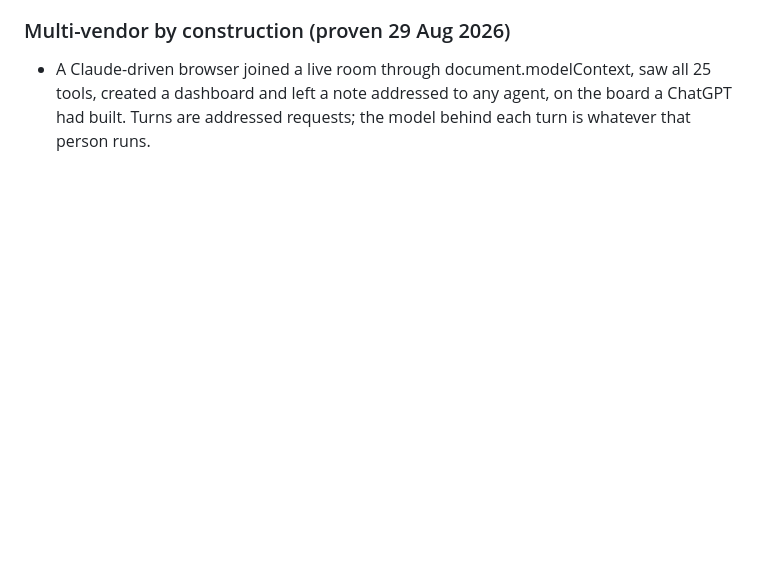
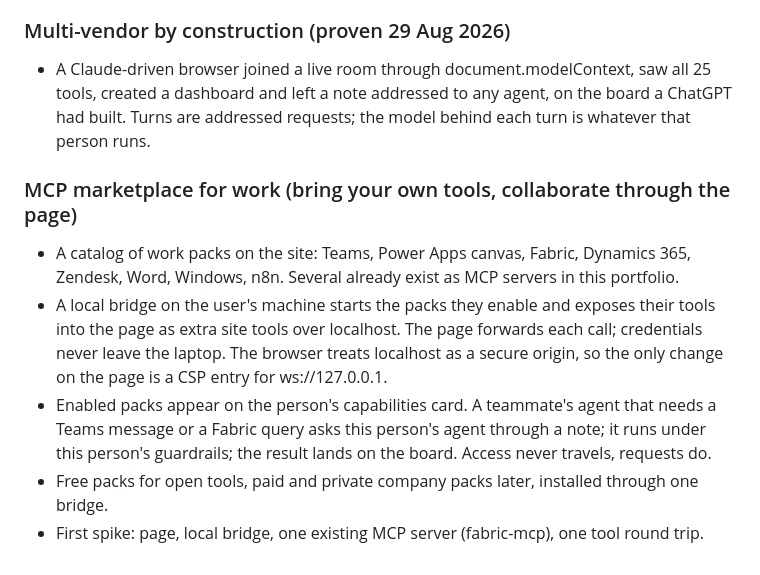
Before and after one commit to NawafSheikh/mcpforwork, a Markdown page: docs/VISION.md, the part around the change. Rendered like a GitHub page; blank space fills up the shorter version.

Commit message:
docs: MCP marketplace for work via a local bridge

```diff
--- a/docs/VISION.md
+++ b/docs/VISION.md
@@ -66,3 +66,16 @@ the place where that becomes a team's workday.
 - A Claude-driven browser joined a live room through document.modelContext, saw all 25 tools,
   created a dashboard and left a note addressed to any agent, on the board a ChatGPT had built.
   Turns are addressed requests; the model behind each turn is whatever that person runs.
+
+### MCP marketplace for work (bring your own tools, collaborate through the page)
+- A catalog of work packs on the site: Teams, Power Apps canvas, Fabric, Dynamics 365, Zendesk,
+  Word, Windows, n8n. Several already exist as MCP servers in this portfolio.
+- A local bridge on the user's machine starts the packs they enable and exposes their tools into
+  the page as extra site tools over localhost. The page forwards each call; credentials never
+  leave the laptop. The browser treats localhost as a secure origin, so the only change on the
+  page is a CSP entry for ws://127.0.0.1.
+- Enabled packs appear on the person's capabilities card. A teammate's agent that needs a Teams
+  message or a Fabric query asks this person's agent through a note; it runs under this
+  person's guardrails; the result lands on the board. Access never travels, requests do.
+- Free packs for open tools, paid and private company packs later, installed through one bridge.
+- First spike: page, local bridge, one existing MCP server (fabric-mcp), one tool round trip.
```
